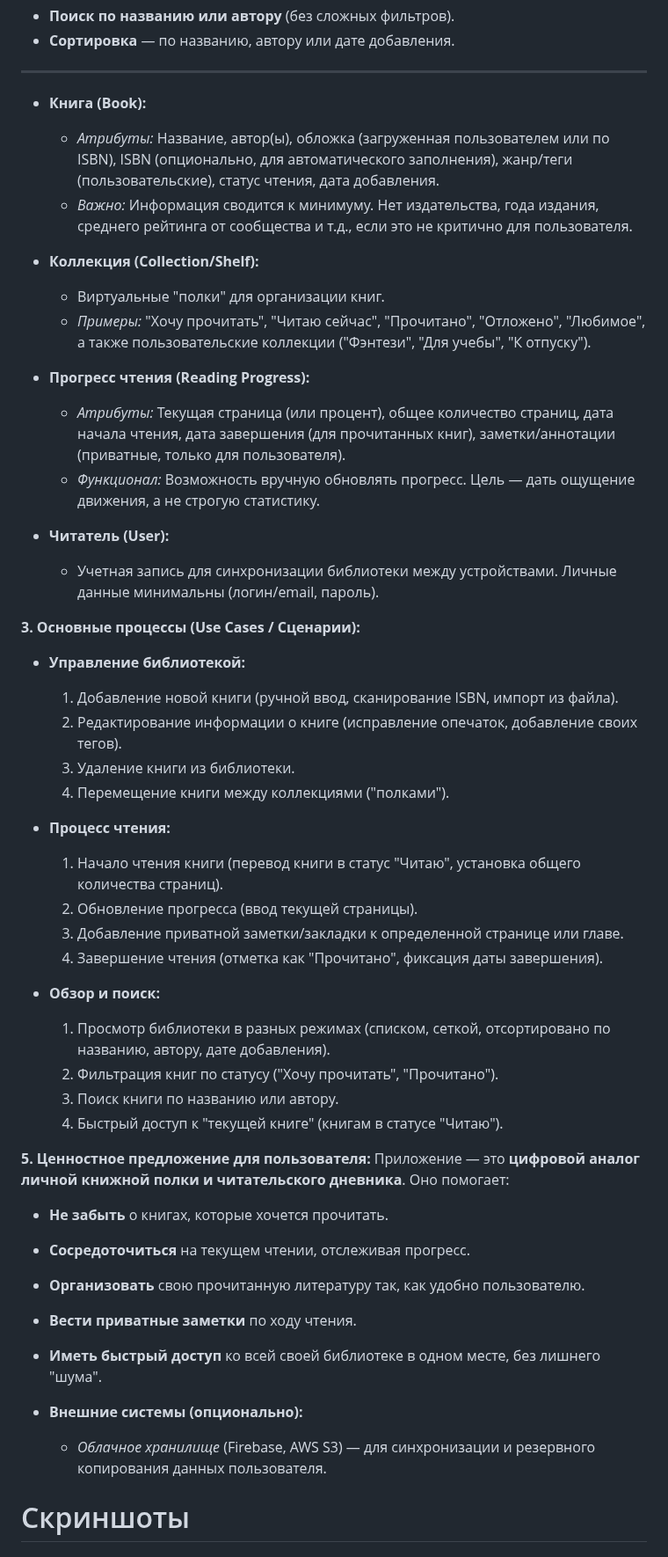
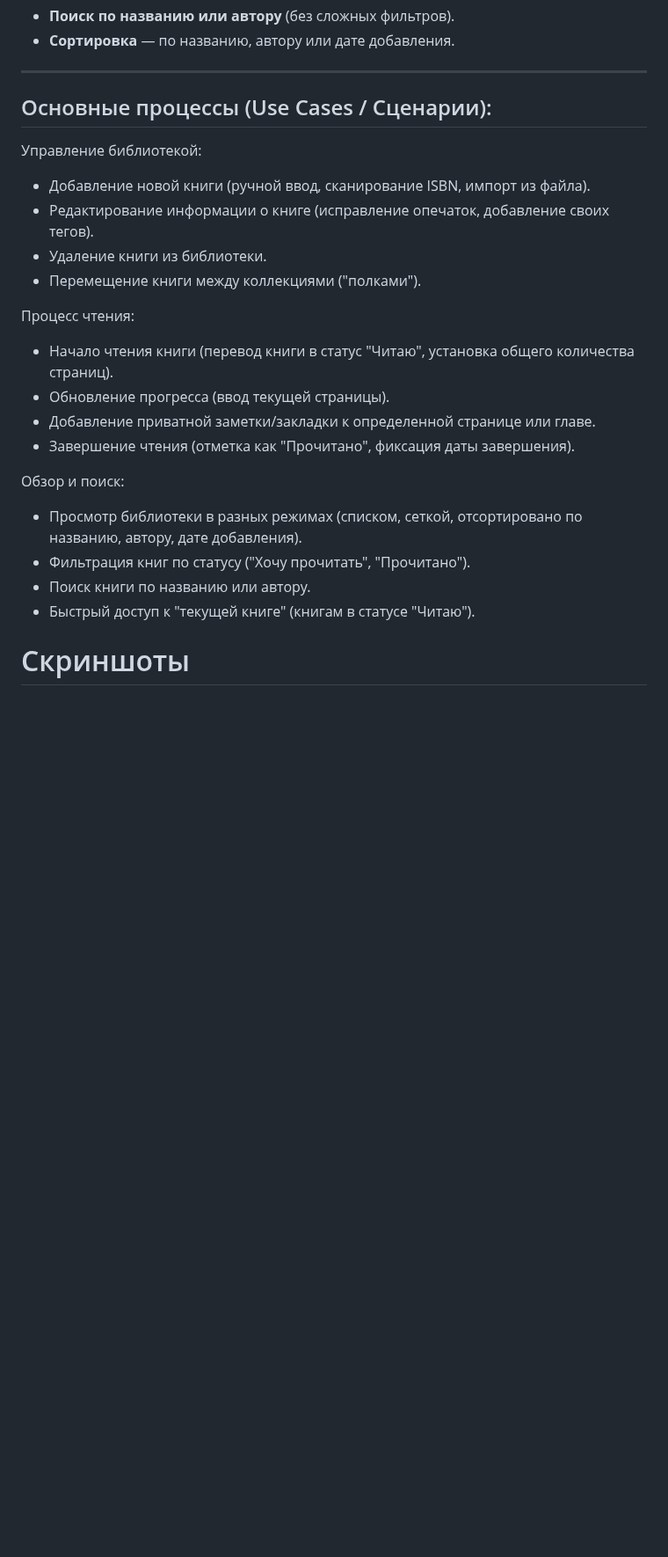
Before and after one commit to vot-blin/Book_app, a Markdown page: README.md, the part around one of its changes. Shown at 88% size. Rendered like a GitHub page; blank space fills up the shorter version.

```diff
--- a/README.md
+++ b/README.md
@@ -39,53 +48,25 @@
 
 -----------------------------------------------------------------------------------------------------------------------------------------------------------
 
-*   **Книга (Book):**
-    *   *Атрибуты:* Название, автор(ы), обложка (загруженная пользователем или по ISBN), ISBN (опционально, для автоматического заполнения), жанр/теги (пользовательские), статус чтения, дата добавления.
-    *   *Важно:* Информация сводится к минимуму. Нет издательства, года издания, среднего рейтинга от сообщества и т.д., если это не критично для пользователя.
+## Основные процессы (Use Cases / Сценарии):
 
-*   **Коллекция (Collection/Shelf):**
-    *   Виртуальные "полки" для организации книг.
-    *   *Примеры:* "Хочу прочитать", "Читаю сейчас", "Прочитано", "Отложено", "Любимое", а также пользовательские коллекции ("Фэнтези", "Для учебы", "К отпуску").
+Управление библиотекой:
+- Добавление новой книги (ручной ввод, сканирование ISBN, импорт из файла).
+- Редактирование информации о книге (исправление опечаток, добавление своих тегов).
+- Удаление книги из библиотеки.
+- Перемещение книги между коллекциями ("полками").
 
-*   **Прогресс чтения (Reading Progress):**
-    *   *Атрибуты:* Текущая страница (или процент), общее количество страниц, дата начала чтения, дата завершения (для прочитанных книг), заметки/аннотации (приватные, только для пользователя).
-    *   *Функционал:* Возможность вручную обновлять прогресс. Цель — дать ощущение движения, а не строгую статистику.
+Процесс чтения:
+- Начало чтения книги (перевод книги в статус "Читаю", установка общего количества страниц).
+- Обновление прогресса (ввод текущей страницы).
+- Добавление приватной заметки/закладки к определенной странице или главе.
+- Завершение чтения (отметка как "Прочитано", фиксация даты завершения).
 
-*   **Читатель (User):**
-    *   Учетная запись для синхронизации библиотеки между устройствами. Личные данные минимальны (логин/email, пароль).
-
-**3. Основные процессы (Use Cases / Сценарии):**
-
-*   **Управление библиотекой:**
-    1.  Добавление новой книги (ручной ввод, сканирование ISBN, импорт из файла).
-    2.  Редактирование информации о книге (исправление опечаток, добавление своих тегов).
-    3.  Удаление книги из библиотеки.
-    4.  Перемещение книги между коллекциями ("полками").
-
-*   **Процесс чтения:**
-    1.  Начало чтения книги (перевод книги в статус "Читаю", установка общего количества страниц).
-    2.  Обновление прогресса (ввод текущей страницы).
-    3.  Добавление приватной заметки/закладки к определенной странице или главе.
-    4.  Завершение чтения (отметка как "Прочитано", фиксация даты завершения).
-
-*   **Обзор и поиск:**
-    1.  Просмотр библиотеки в разных режимах (списком, сеткой, отсортировано по названию, автору, дате добавления).
-    2.  Фильтрация книг по статусу ("Хочу прочитать", "Прочитано").
-    3.  Поиск книги по названию или автору.
-    4.  Быстрый доступ к "текущей книге" (книгам в статусе "Читаю").
-
-
-**5. Ценностное предложение для пользователя:**
-Приложение — это **цифровой аналог личной книжной полки и читательского дневника**. Оно помогает:
-*   **Не забыть** о книгах, которые хочется прочитать.
-*   **Сосредоточиться** на текущем чтении, отслеживая прогресс.
-*   **Организовать** свою прочитанную литературу так, как удобно пользователю.
-*   **Вести приватные заметки** по ходу чтения.
-*   **Иметь быстрый доступ** ко всей своей библиотеке в одном месте, без лишнего "шума".
-
-
-*   **Внешние системы (опционально):**
-    *   *Облачное хранилище* (Firebase, AWS S3) — для синхронизации и резервного копирования данных пользователя.
+Обзор и поиск:
+- Просмотр библиотеки в разных режимах (списком, сеткой, отсортировано по названию, автору, дате добавления).
+- Фильтрация книг по статусу ("Хочу прочитать", "Прочитано").
+- Поиск книги по названию или автору.
+- Быстрый доступ к "текущей книге" (книгам в статусе "Читаю").
 
 # Скриншоты
 
```
Also changed, not shown: other parts of README.md (+23 -14 lines).
